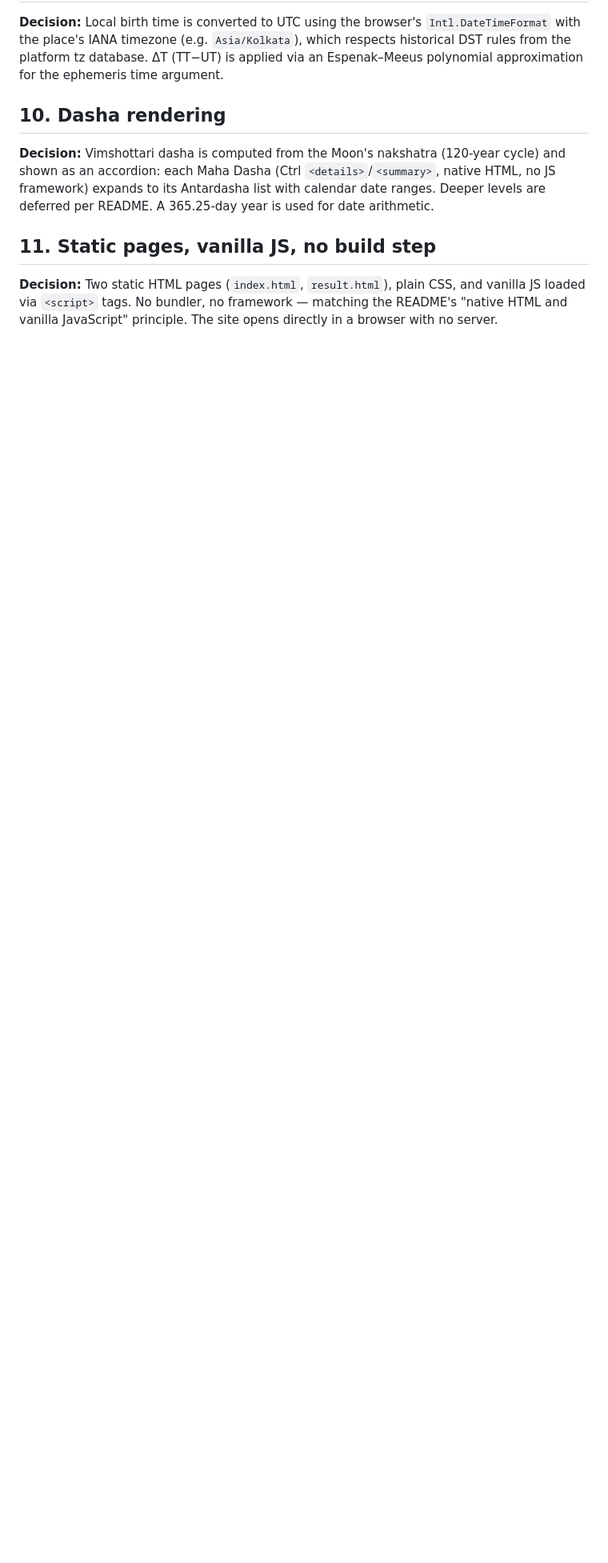
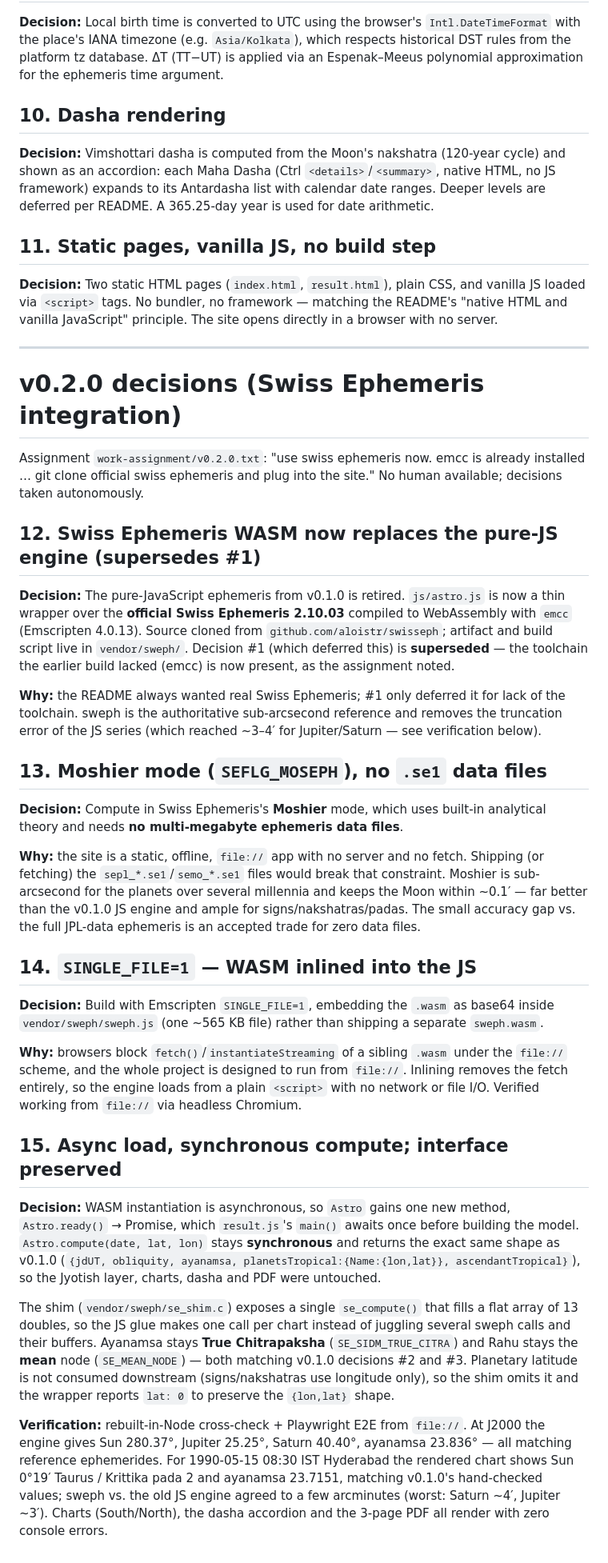
Before and after one commit to smurtym/shubharambham-horoscope-ui-only-site, a Markdown page: Decisions.md, the part around the change. Shown at 80% size. Rendered like a GitHub page; blank space fills up the shorter version.

```diff
--- a/Decisions.md
+++ b/Decisions.md
@@ -104,3 +104,67 @@ deferred per README. A 365.25-day year is used for date arithmetic.
 **Decision:** Two static HTML pages (`index.html`, `result.html`), plain CSS, and vanilla
 JS loaded via `<script>` tags. No bundler, no framework — matching the README's "native HTML
 and vanilla JavaScript" principle. The site opens directly in a browser with no server.
+
+---
+
+# v0.2.0 decisions (Swiss Ephemeris integration)
+
+Assignment `work-assignment/v0.2.0.txt`: "use swiss ephemeris now. emcc is already installed
+… git clone official swiss ephemeris and plug into the site." No human available; decisions
+taken autonomously.
+
+## 12. Swiss Ephemeris WASM now replaces the pure-JS engine (supersedes #1)
+
+**Decision:** The pure-JavaScript ephemeris from v0.1.0 is retired. `js/astro.js` is now a
+thin wrapper over the **official Swiss Ephemeris 2.10.03** compiled to WebAssembly with
+`emcc` (Emscripten 4.0.13). Source cloned from `github.com/aloistr/swisseph`; artifact and
+build script live in `vendor/sweph/`. Decision #1 (which deferred this) is **superseded** —
+the toolchain the earlier build lacked (emcc) is now present, as the assignment noted.
+
+**Why:** the README always wanted real Swiss Ephemeris; #1 only deferred it for lack of the
+toolchain. sweph is the authoritative sub-arcsecond reference and removes the truncation
+error of the JS series (which reached ~3–4′ for Jupiter/Saturn — see verification below).
+
+## 13. Moshier mode (`SEFLG_MOSEPH`), no `.se1` data files
+
+**Decision:** Compute in Swiss Ephemeris's **Moshier** mode, which uses built-in analytical
+theory and needs **no multi-megabyte ephemeris data files**.
+
+**Why:** the site is a static, offline, `file://` app with no server and no fetch. Shipping
+(or fetching) the `sepl_*.se1`/`semo_*.se1` files would break that constraint. Moshier is
+sub-arcsecond for the planets over several millennia and keeps the Moon within ~0.1′ — far
+better than the v0.1.0 JS engine and ample for signs/nakshatras/padas. The small accuracy
+gap vs. the full JPL-data ephemeris is an accepted trade for zero data files.
+
+## 14. `SINGLE_FILE=1` — WASM inlined into the JS
+
+**Decision:** Build with Emscripten `SINGLE_FILE=1`, embedding the `.wasm` as base64 inside
+`vendor/sweph/sweph.js` (one ~565 KB file) rather than shipping a separate `sweph.wasm`.
+
+**Why:** browsers block `fetch()`/`instantiateStreaming` of a sibling `.wasm` under the
+`file://` scheme, and the whole project is designed to run from `file://`. Inlining removes
+the fetch entirely, so the engine loads from a plain `<script>` with no network or file I/O.
+Verified working from `file://` via headless Chromium.
+
+## 15. Async load, synchronous compute; interface preserved
+
+**Decision:** WASM instantiation is asynchronous, so `Astro` gains one new method,
+`Astro.ready()` → Promise, which `result.js`'s `main()` awaits once before building the
+model. `Astro.compute(date, lat, lon)` stays **synchronous** and returns the exact same shape
+as v0.1.0 (`{jdUT, obliquity, ayanamsa, planetsTropical:{Name:{lon,lat}}, ascendantTropical}`),
+so the Jyotish layer, charts, dasha and PDF were untouched.
+
+The shim (`vendor/sweph/se_shim.c`) exposes a single `se_compute()` that fills a flat array
+of 13 doubles, so the JS glue makes one call per chart instead of juggling several sweph
+calls and their buffers. Ayanamsa stays **True Chitrapaksha** (`SE_SIDM_TRUE_CITRA`) and
+Rahu stays the **mean** node (`SE_MEAN_NODE`) — both matching v0.1.0 decisions #2 and #3.
+Planetary latitude is not consumed downstream (signs/nakshatras use longitude only), so the
+shim omits it and the wrapper reports `lat: 0` to preserve the `{lon,lat}` shape.
+
+**Verification:** rebuilt-in-Node cross-check + Playwright E2E from `file://`. At J2000 the
+engine gives Sun 280.37°, Jupiter 25.25°, Saturn 40.40°, ayanamsa 23.836° — all matching
+reference ephemerides. For 1990-05-15 08:30 IST Hyderabad the rendered chart shows Sun
+0°19′ Taurus / Krittika pada 2 and ayanamsa 23.7151, matching v0.1.0's hand-checked values;
+sweph vs. the old JS engine agreed to a few arcminutes (worst: Saturn ~4′, Jupiter ~3′).
+Charts (South/North), the dasha accordion and the 3-page PDF all render with zero console
+errors.
```
Also changed, not shown: ai-work-sessions/session-v0.2.0.md (added, +87 -0 lines).
